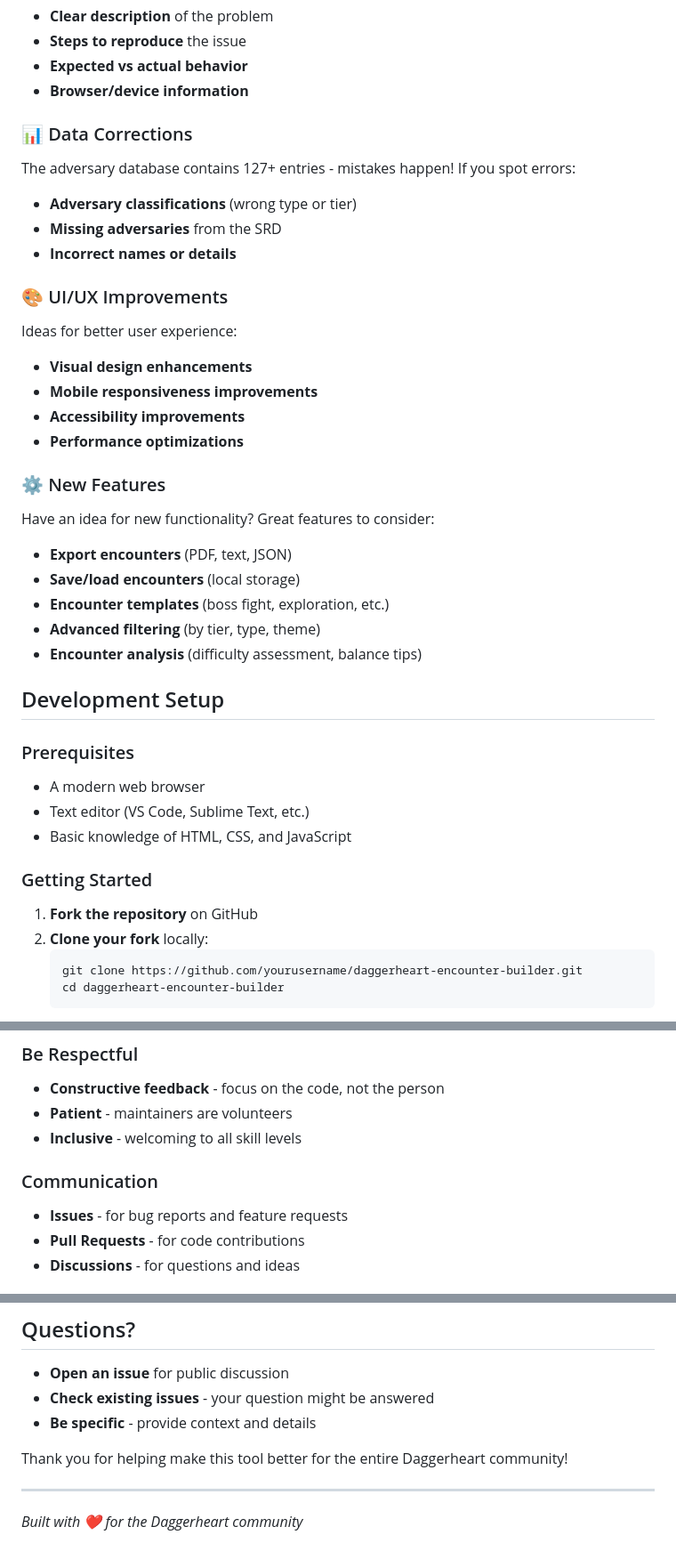
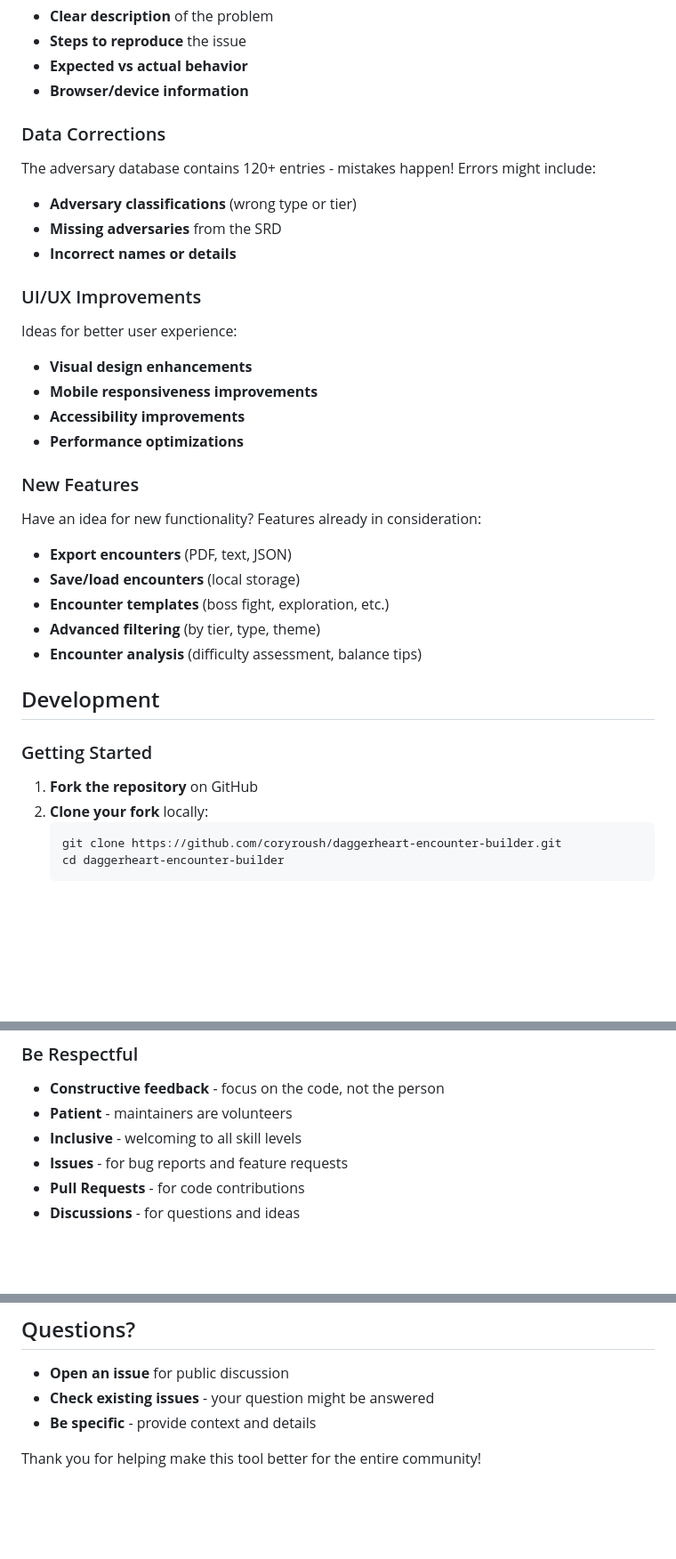
Before and after one commit to coryroush/daggerheart-encounter-builder, a Markdown page: CONTRIBUTING.md, 3 parts joined by grey strips. Shown: that part at 89% size. Drawn GitHub-style; blank space fills up the shorter version.

````diff
--- a/CONTRIBUTING.md
+++ b/CONTRIBUTING.md
@@ -11,39 +11,34 @@ Found something that doesn't work? Please [open an issue](https://github.com/you
 - **Expected vs actual behavior**
 - **Browser/device information**
 
-### 📊 Data Corrections
-The adversary database contains 127+ entries - mistakes happen! If you spot errors:
+### Data Corrections
+The adversary database contains 120+ entries - mistakes happen! Errors might include:
 - **Adversary classifications** (wrong type or tier)
 - **Missing adversaries** from the SRD
 - **Incorrect names or details**
 
-### 🎨 UI/UX Improvements
+### UI/UX Improvements
 Ideas for better user experience:
 - **Visual design enhancements**
 - **Mobile responsiveness improvements**
 - **Accessibility improvements**
 - **Performance optimizations**
 
-### ⚙️ New Features
-Have an idea for new functionality? Great features to consider:
+### New Features
+Have an idea for new functionality? Features already in consideration:
 - **Export encounters** (PDF, text, JSON)
 - **Save/load encounters** (local storage)
 - **Encounter templates** (boss fight, exploration, etc.)
 - **Advanced filtering** (by tier, type, theme)
 - **Encounter analysis** (difficulty assessment, balance tips)
 
-## Development Setup
-
-### Prerequisites
-- A modern web browser
-- Text editor (VS Code, Sublime Text, etc.)
-- Basic knowledge of HTML, CSS, and JavaScript
+## Development
 
 ### Getting Started
 1. **Fork the repository** on GitHub
 2. **Clone your fork** locally:
    ```bash
-   git clone https://github.com/yourusername/daggerheart-encounter-builder.git
+   git clone https://github.com/coryroush/daggerheart-encounter-builder.git
    cd daggerheart-encounter-builder
    ```
 3. **Open `index.html`** in your browser to test
@@ -170,8 +129,6 @@ Brief description of the change
 - **Constructive feedback** - focus on the code, not the person
 - **Patient** - maintainers are volunteers
 - **Inclusive** - welcoming to all skill levels
-
-### Communication
 - **Issues** - for bug reports and feature requests
 - **Pull Requests** - for code contributions
 - **Discussions** - for questions and ideas
@@ -189,8 +146,4 @@ Contributors will be recognized in:
 - **Check existing issues** - your question might be answered
 - **Be specific** - provide context and details
 
-Thank you for helping make this tool better for the entire Daggerheart community!
-
----
-
-*Built with ❤️ for the Daggerheart community*
+Thank you for helping make this tool better for the entire community!
````
Also changed, not shown: other parts of CONTRIBUTING.md (+2 -38 lines).
